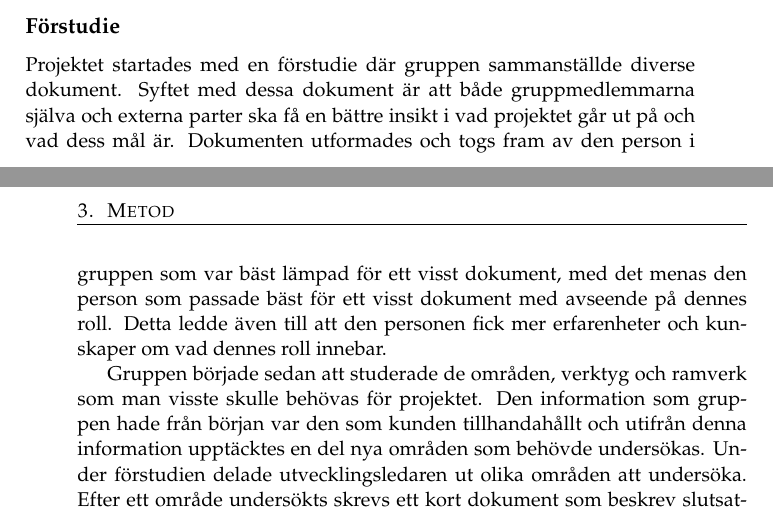
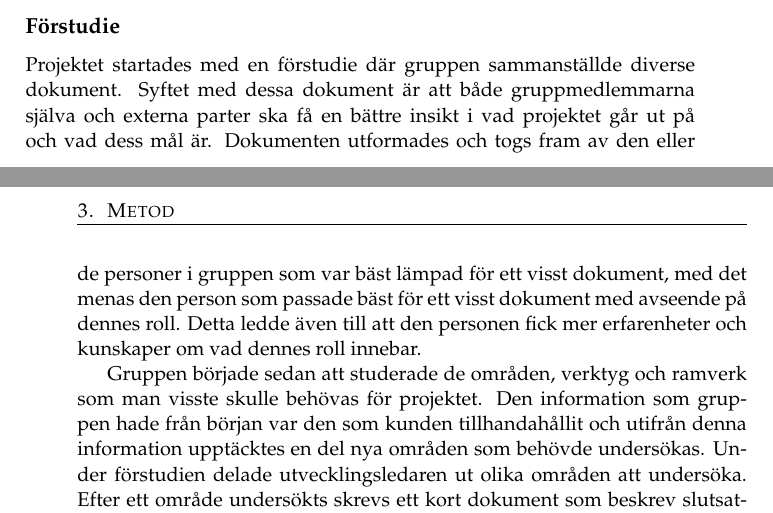
Before and after one commit to PUM-9/kandidatrapport, a LaTeX thesis (demophd.tex, which reads method.tex): two parts of pages 13 and 14 of 39, joined at a grey line, cut so that both start at the same text. Compiled offline with pdfLaTeX.

Commit message:
spell checks

```diff
--- a/method.tex
+++ b/method.tex
@@ -8,9 +8,9 @@ I projektet har man försökt använda en iterativ process med vissa inslag av v
 
 \subsection{Förstudie}
 
-Projektet startades med en förstudie där gruppen sammanställde diverse dokument. Syftet med dessa dokument är att både gruppmedlemmarna själva och externa parter ska få en bättre insikt i vad projektet går ut på och vad dess mål är. Dokumenten utformades och togs fram av den person i gruppen som var bäst lämpad för ett visst dokument, med det menas den person som passade bäst för ett visst dokument med avseende på dennes roll. Detta ledde även till att den personen fick mer erfarenheter och kunskaper om vad dennes roll innebar.
+Projektet startades med en förstudie där gruppen sammanställde diverse dokument. Syftet med dessa dokument är att både gruppmedlemmarna själva och externa parter ska få en bättre insikt i vad projektet går ut på och vad dess mål är. Dokumenten utformades och togs fram av den eller de personer i gruppen som var bäst lämpad för ett visst dokument, med det menas den person som passade bäst för ett visst dokument med avseende på dennes roll. Detta ledde även till att den personen fick mer erfarenheter och kunskaper om vad dennes roll innebar.
 
-Gruppen började sedan att studerade de områden, verktyg och ramverk som man visste skulle behövas för projektet. Den information som gruppen hade från början var den som kunden tillhandahållt och utifrån denna information upptäcktes en del nya områden som behövde undersökas. Under förstudien delade utvecklingsledaren ut olika områden att undersöka. Efter ett område undersökts skrevs ett kort dokument som beskrev slutsatserna och relevanta länkar från undersökningen. De största områdena som undersöktes var ROS och PCL. Framförallt undersöktes ROS eftersom det har en stor påverkan på hur arkitekturen och implementation skulle genomföras. Att undersöka ROS noggrant var dessutom välbehövligt eftersom ingen i gruppen hade arbetat med det tidigare. Eftersom det hade så stor påverkan så avslutades den undersökningen med en lista av guider som alla gruppmedlemmar genomförde. När alla genomfört de guiderna genomfördes en kodutmaning där alla gruppmedlemmar skrev en chattklient med hjälp av ROS. Detta avslutade förstudie fasen med att alla fick skriva lite kod.
+Gruppen började sedan att studerade de områden, verktyg och ramverk som man visste skulle behövas för projektet. Den information som gruppen hade från början var den som kunden tillhandahållit och utifrån denna information upptäcktes en del nya områden som behövde undersökas. Under förstudien delade utvecklingsledaren ut olika områden att undersöka. Efter ett område undersökts skrevs ett kort dokument som beskrev slutsatserna och relevanta länkar från undersökningen. De största områdena som undersöktes var ROS och PCL. Framförallt undersöktes ROS eftersom det har en stor påverkan på hur arkitekturen och implementation skulle genomföras. Att undersöka ROS noggrant var dessutom välbehövligt eftersom ingen i gruppen hade arbetat med det tidigare. Eftersom det hade så stor påverkan så avslutades den undersökningen med en lista av guider som alla gruppmedlemmar genomförde. När alla genomfört de guiderna genomfördes en kodutmaning där alla gruppmedlemmar skrev en chattklient med hjälp av ROS. Detta avslutade förstudie fasen med att alla fick skriva lite kod.
 
 \subsection{Iteration 1}
 
```
